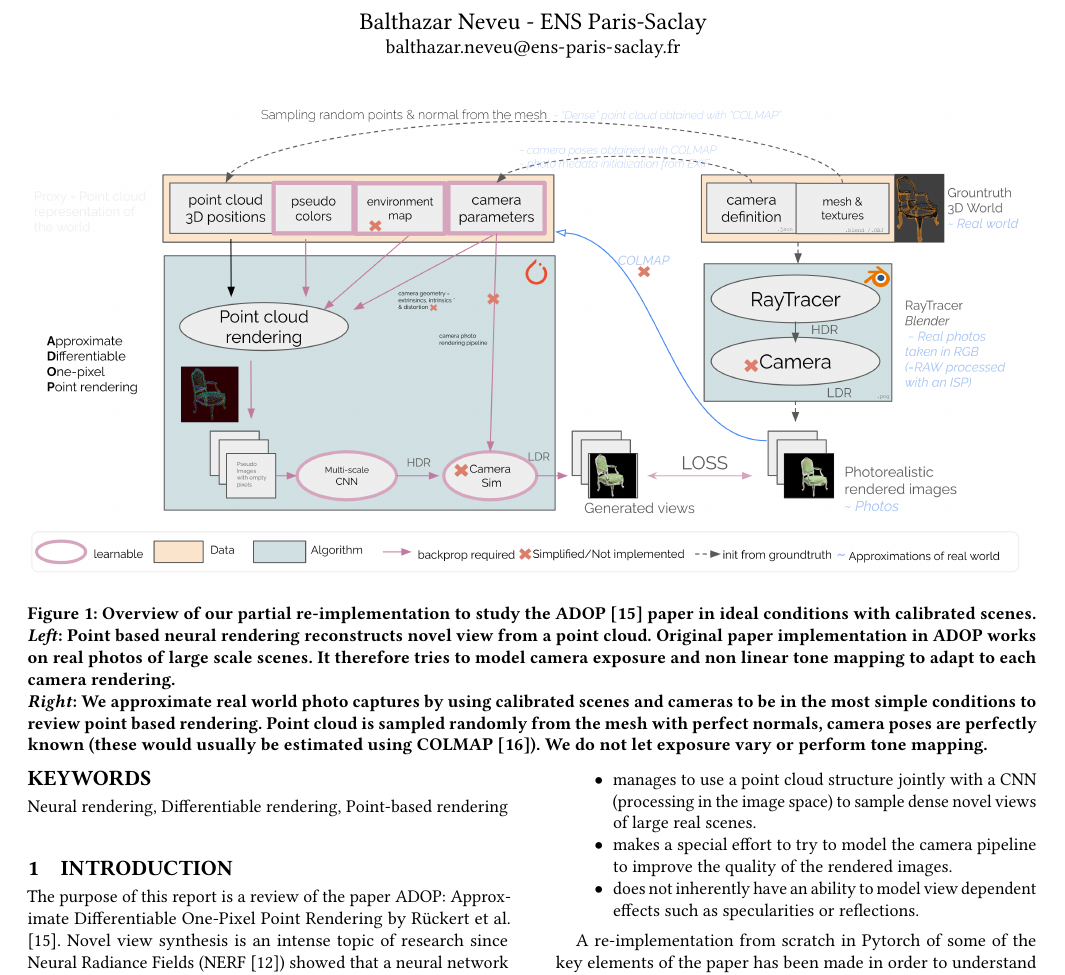
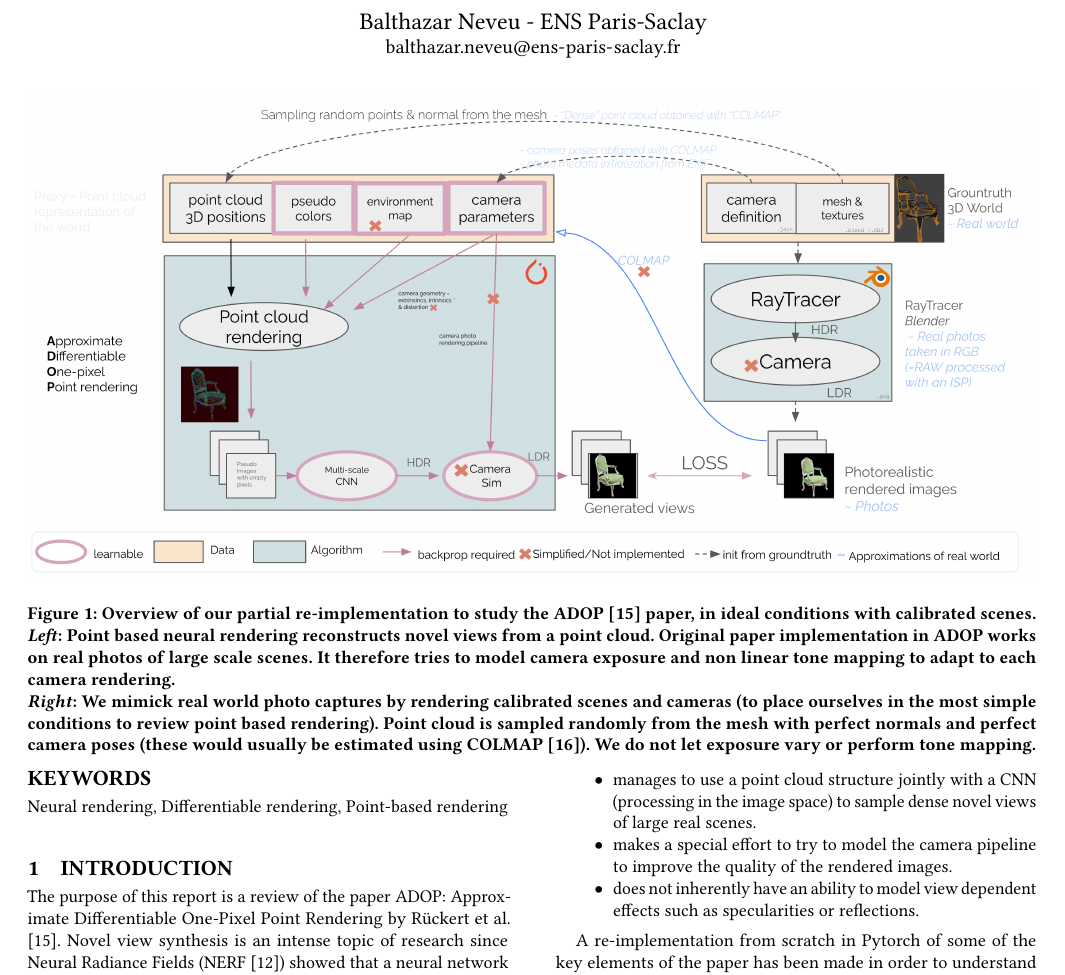
Before and after one commit to balthazarneveu/per-pixel-point-rendering, a LaTeX paper (report/report.tex): part of page 1 of 13, cut so that both start at the same text. Compiled offline with pdfLaTeX.

Commit message:
#17 fix first page

```diff
--- a/report/report.tex
+++ b/report/report.tex
@@ -36,9 +36,9 @@
   \begin{teaserfigure}
     \includegraphics[width=1.\textwidth]{figures/teaser_figure_2.png}
     \centering
-    \caption{Overview of our partial re-implementation to study the ADOP \cite{Aruckert2022adop} paper in ideal conditions with calibrated scenes. \\
-      \textit{Left}: Point based neural rendering reconstructs novel view from a point cloud. Original paper implementation in ADOP  works on real photos of large scale scenes. It therefore tries to model camera exposure and non linear tone mapping to adapt to each camera rendering. \\
-      \textit{Right}: We approximate real world photo captures by using calibrated scenes and cameras to be in the most simple conditions to review point based rendering. Point cloud is sampled randomly from the mesh with perfect normals, camera poses are perfectly known (these would usually be estimated using COLMAP \cite{schoenberger2016sfm}). We do not let exposure vary or perform tone mapping.
+    \caption{Overview of our partial re-implementation to study the ADOP \cite{Aruckert2022adop} paper, in ideal conditions with calibrated scenes. \\
+      \textit{Left}: Point based neural rendering reconstructs novel views from a point cloud. Original paper implementation in ADOP  works on real photos of large scale scenes. It therefore tries to model camera exposure and non linear tone mapping to adapt to each camera rendering. \\
+      \textit{Right}: We mimick real world photo captures by rendering calibrated scenes and cameras (to place ourselves in the most simple conditions to review point based rendering). Point cloud is sampled randomly from the mesh with perfect normals and perfect camera poses (these would usually be estimated using COLMAP \cite{schoenberger2016sfm}). We do not let exposure vary or perform tone mapping.
     }
     \label{fig:original_pipeline}
   \end{teaserfigure}
```
